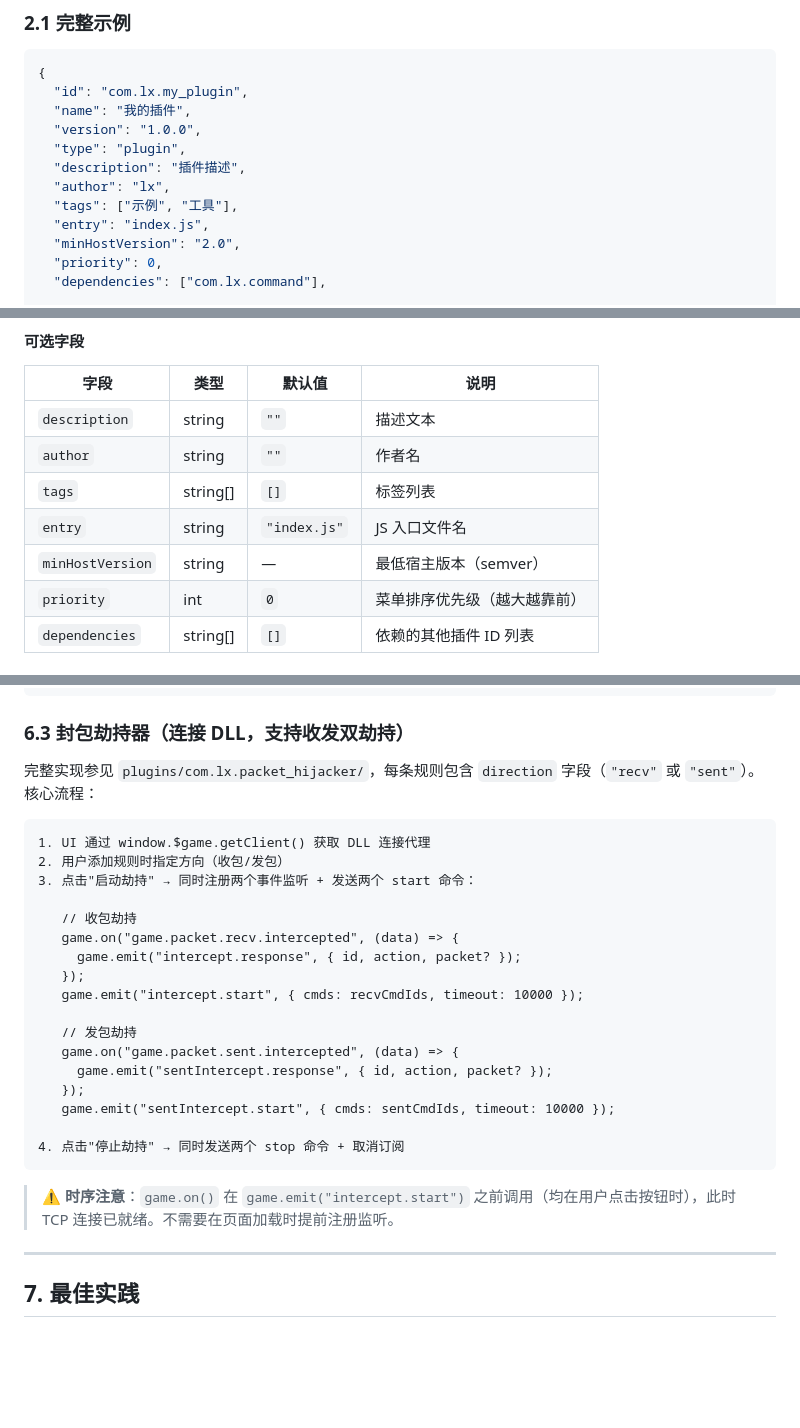
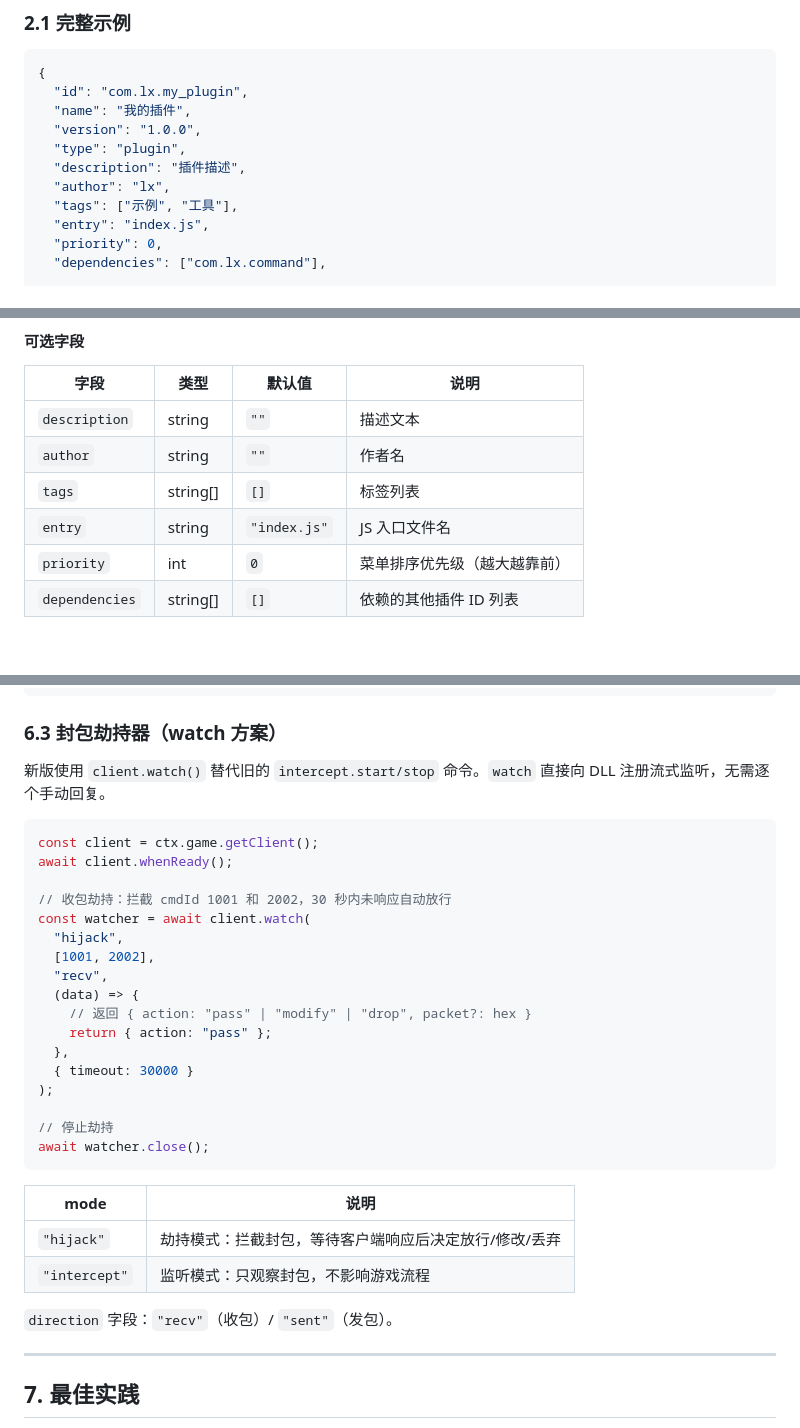
Before and after one commit to Matchman33/seer_eyou, a Markdown page: docs/plugin-dev.md, 3 parts joined by grey strips. Drawn GitHub-style; blank space fills up the shorter version.

````diff
--- a/docs/plugin-dev.md
+++ b/docs/plugin-dev.md
@@ -36,7 +36,6 @@ plugins/{pluginId}/
   "author": "lx",
   "tags": ["示例", "工具"],
   "entry": "index.js",
-  "minHostVersion": "2.0",
   "priority": 0,
   "dependencies": ["com.lx.command"],
 
@@ -97,7 +96,6 @@ plugins/{pluginId}/
 | `author` | string | `""` | 作者名 |
 | `tags` | string[] | `[]` | 标签列表 |
 | `entry` | string | `"index.js"` | JS 入口文件名 |
-| `minHostVersion` | string | — | 最低宿主版本（semver） |
 | `priority` | int | `0` | 菜单排序优先级（越大越靠前） |
 | `dependencies` | string[] | `[]` | 依赖的其他插件 ID 列表 |
 
@@ -652,31 +685,37 @@ module.exports = {
 </html>
 ```
 
-### 6.3 封包劫持器（连接 DLL，支持收发双劫持）
+### 6.3 封包劫持器（watch 方案）
 
-完整实现参见 `plugins/com.lx.packet_hijacker/`，每条规则包含 `direction` 字段（`"recv"` 或 `"sent"`）。核心流程：
+新版使用 `client.watch()` 替代旧的 `intercept.start/stop` 命令。`watch` 直接向 DLL 注册流式监听，无需逐个手动回复。
 
-```
-1. UI 通过 window.$game.getClient() 获取 DLL 连接代理
-2. 用户添加规则时指定方向（收包/发包）
-3. 点击"启动劫持" → 同时注册两个事件监听 + 发送两个 start 命令：
+```ts
+const client = ctx.game.getClient();
+await client.whenReady();
 
-   // 收包劫持
-   game.on("game.packet.recv.intercepted", (data) => {
-     game.emit("intercept.response", { id, action, packet? });
-   });
-   game.emit("intercept.start", { cmds: recvCmdIds, timeout: 10000 });
+// 收包劫持：拦截 cmdId 1001 和 2002，30 秒内未响应自动放行
+const watcher = await client.watch(
+  "hijack",
+  [1001, 2002],
+  "recv",
+  (data) => {
+    // 返回 { action: "pass" | "modify" | "drop", packet?: hex }
+    return { action: "pass" };
+  },
+  { timeout: 30000 }
+);
 
-   // 发包劫持
-   game.on("game.packet.sent.intercepted", (data) => {
-     game.emit("sentIntercept.response", { id, action, packet? });
-   });
-   game.emit("sentIntercept.start", { cmds: sentCmdIds, timeout: 10000 });
-
-4. 点击"停止劫持" → 同时发送两个 stop 命令 + 取消订阅
+// 停止劫持
+await watcher.close();
 ```
 
-> ⚠️ **时序注意**：`game.on()` 在 `game.emit("intercept.start")` 之前调用（均在用户点击按钮时），此时 TCP 连接已就绪。不需要在页面加载时提前注册监听。
+| mode | 说明 |
+|------|------|
+| `"hijack"` | 劫持模式：拦截封包，等待客户端响应后决定放行/修改/丢弃 |
+| `"intercept"` | 监听模式：只观察封包，不影响游戏流程 |
+
+`direction` 字段：`"recv"`（收包）/ `"sent"`（发包）。
+
 
 ---
 
````
Also changed, not shown: other parts of docs/plugin-dev.md (+74 -39 lines), docs/dll-arch.md (+3 -51 lines).
